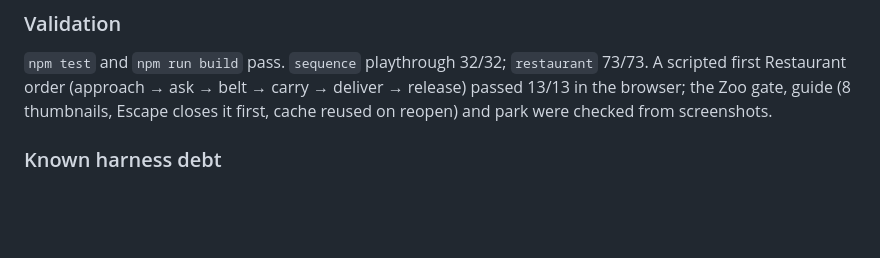
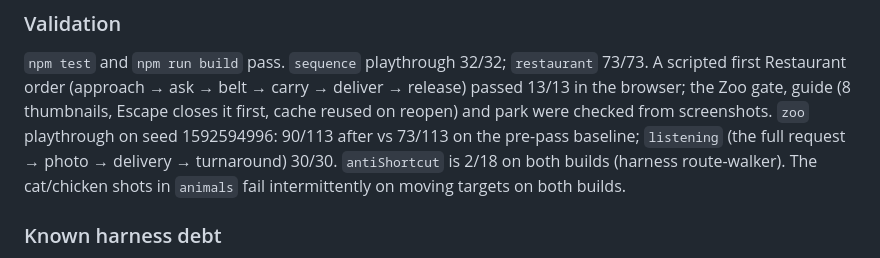
Before and after one commit to nolancasama/esl-likes, a Markdown page: CURRENT_STATE.md, the part around the change. Rendered like a GitHub page; blank space fills up the shorter version.

Commit message:
Record the Zoo playthrough comparison
Co-Authored-By: Claude Opus 5.5 <noreply@anthropic.com>

```diff
--- a/CURRENT_STATE.md
+++ b/CURRENT_STATE.md
@@ -35,6 +35,10 @@ DESIGN_DECISIONS 2026-10-02.
 73/73. A scripted first Restaurant order (approach → ask → belt → carry → deliver
 → release) passed 13/13 in the browser; the Zoo gate, guide (8 thumbnails, Escape
 closes it first, cache reused on reopen) and park were checked from screenshots.
+`zoo` playthrough on seed 1592594996: 90/113 after vs 73/113 on the pre-pass
+baseline; `listening` (the full request → photo → delivery → turnaround) 30/30.
+`antiShortcut` is 2/18 on both builds (harness route-walker). The cat/chicken
+shots in `animals` fail intermittently on moving targets on both builds.
 
 ### Known harness debt
 
```
